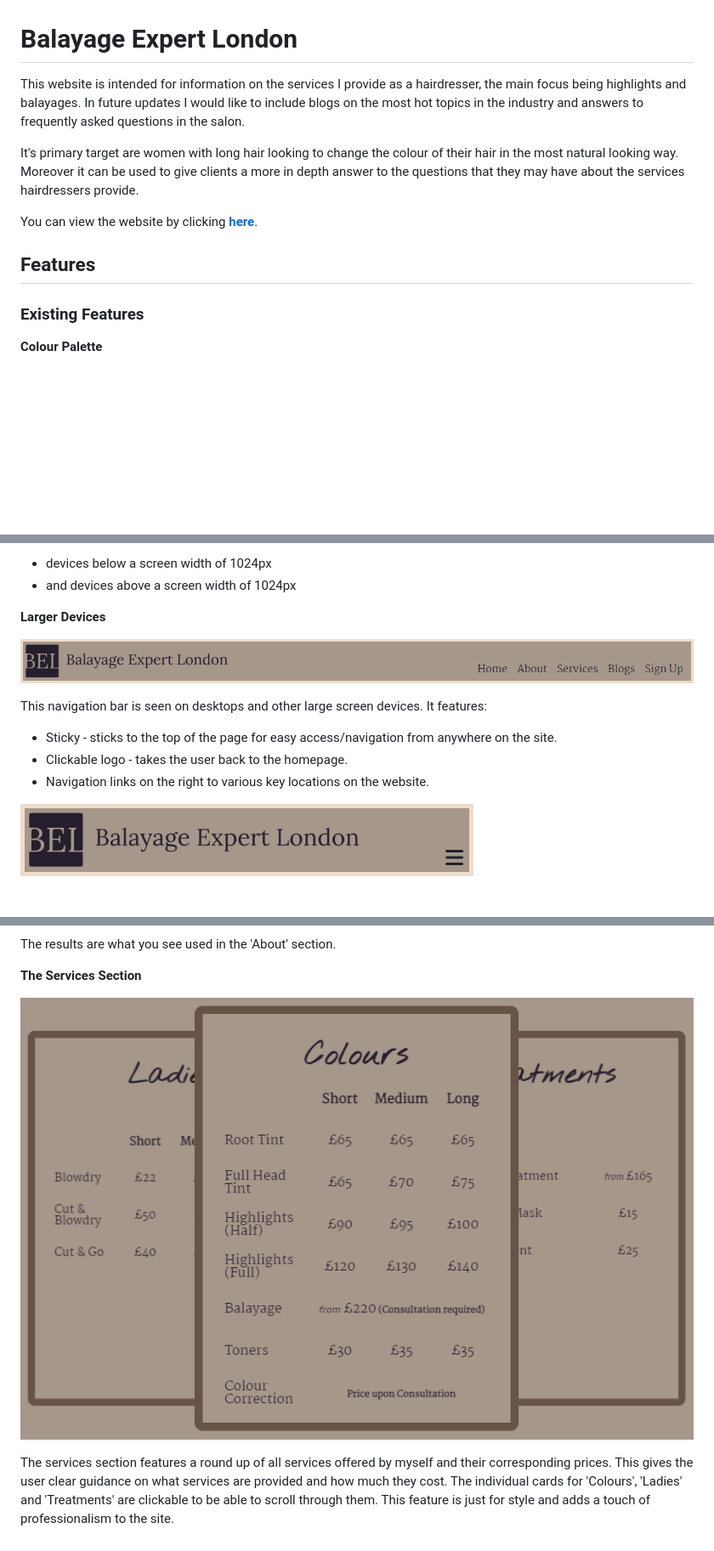
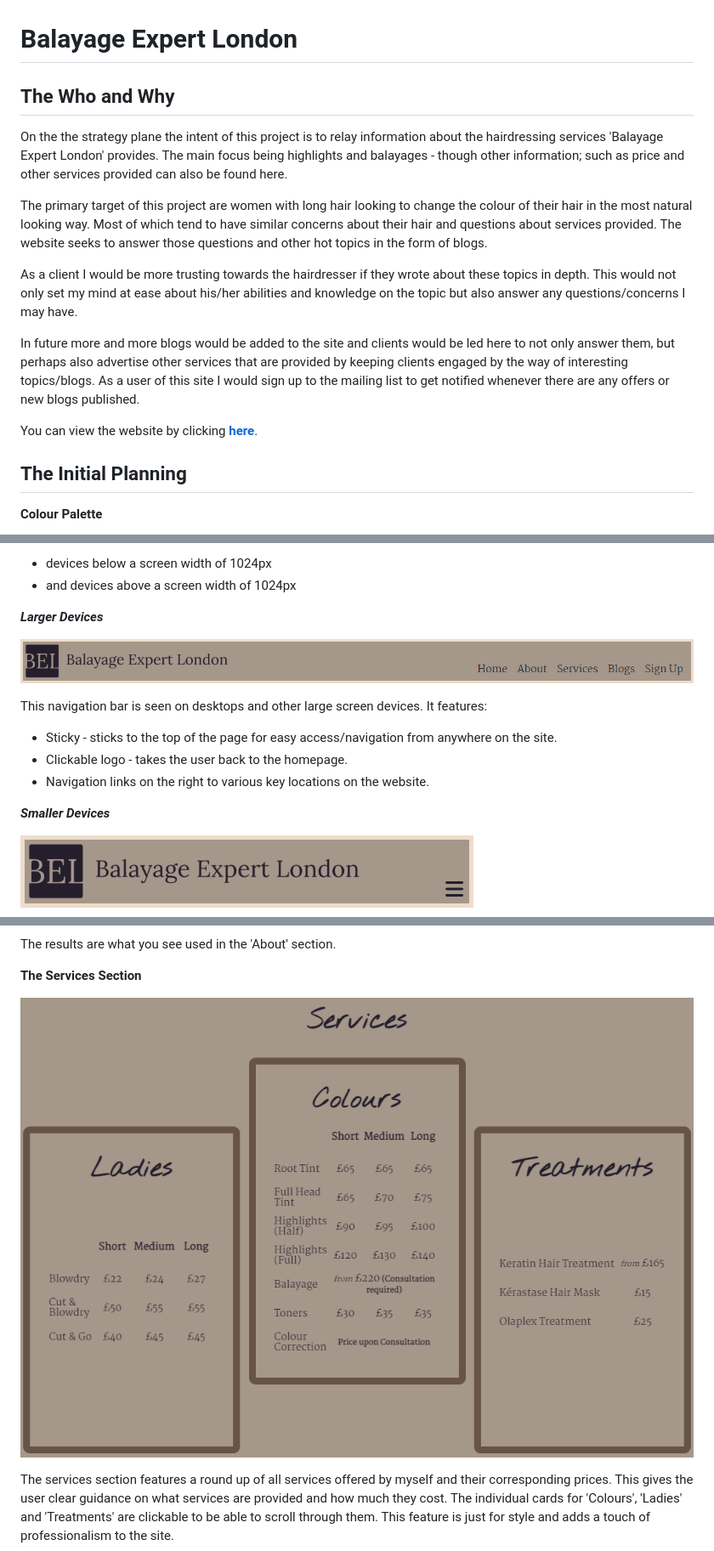
Before and after one commit to DestanT/balayage-expert-london, a Markdown page: README.md, 3 parts joined by grey strips. Shown: that part at 85% size. Drawn GitHub-style; pictures changed too: documentation/services-price-lists.png; blank space fills up the shorter version.

```diff
--- a/README.md
+++ b/README.md
@@ -1,14 +1,18 @@
 # Balayage Expert London
 
-This website is intended for information on the services I provide as a hairdresser, the main focus being highlights and balayages. In future updates I would like to include blogs on the most hot topics in the industry and answers to frequently asked questions in the salon.
+## The Who and Why
 
-It's primary target are women with long hair looking to change the colour of their hair in the most natural looking way. Moreover it can be used to give clients a more in depth answer to the questions that they may have about the services hairdressers provide.
+On the the strategy plane the intent of this project is to relay information about the hairdressing services 'Balayage Expert London' provides. The main focus being highlights and balayages - though other information; such as price and other services provided can also be found here.
+
+The primary target of this project are women with long hair looking to change the colour of their hair in the most natural looking way. Most of which tend to have similar concerns about their hair and questions about services provided. The website seeks to answer those questions and other hot topics in the form of blogs.
+
+As a client I would be more trusting towards the hairdresser if they wrote about these topics in depth. This would not only set my mind at ease about his/her abilities and knowledge on the topic but also answer any questions/concerns I may have.
+
+In future more and more blogs would be added to the site and clients would be led here to not only answer them, but perhaps also advertise other services that are provided by keeping clients engaged by the way of interesting topics/blogs. As a user of this site I would sign up to the mailing list to get notified whenever there are any offers or new blogs published.
 
 You can view the website by clicking [**here**](https://destant.github.io/balayage-expert-london/).
 
-## Features
-
-### Existing Features
+## The Initial Planning
 
 __Colour Palette__
 
@@ -39,7 +53,7 @@ The navigation bar is home to the logo and other links that help navigate the we
   * devices below a screen width of 1024px
   * and devices above a screen width of 1024px
 
-__Larger Devices__
+**_Larger Devices_**
 
 ![The Navigation Bar](/documentation/nav-bar-large-view.png)
 
@@ -47,6 +61,8 @@ This navigation bar is seen on desktops and other large screen devices. It featu
   * Sticky - sticks to the top of the page for easy access/navigation from anywhere on the site.
   * Clickable logo - takes the user back to the homepage.
   * Navigation links on the right to various key locations on the website.
+
+**_Smaller Devices_**
 
 ![Small devices Nav-Bar](/documentation/nav-bar-small-view-closed.png)
 
```
Also changed, not shown: other parts of README.md (+13 -2 lines), documentation/lighthouse-testing-desktop.png (added), documentation/lighthouse-testing-mobile.png (added), documentation/wireframe1.png (added), documentation/wireframe2.png (added), documentation/wireframe3.png (added), 2 other files.
